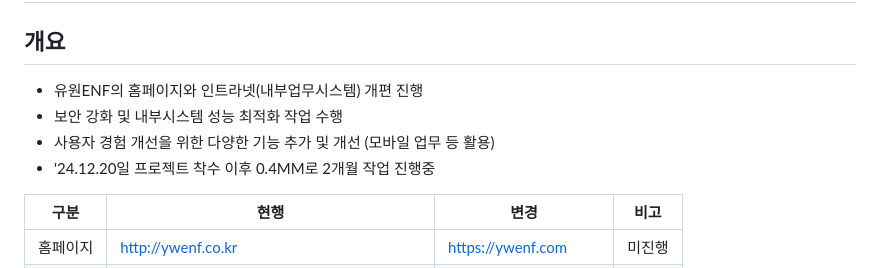
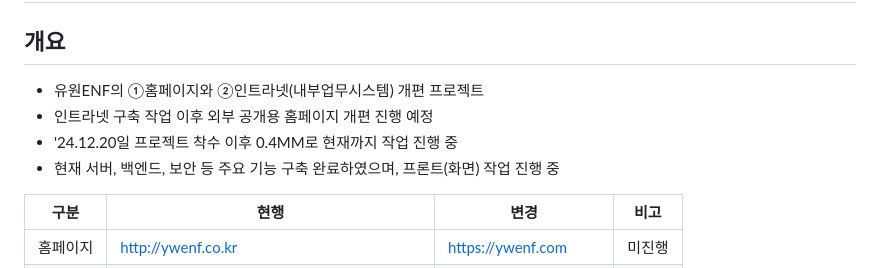
Before and after one commit to 2drgnwin/2drgnwin.github.io, a Markdown page: README.md, the part around the change. GitHub-like rendering.

```diff
--- a/README.md
+++ b/README.md
@@ -1,10 +1,10 @@
 # 유원ENF 홈페이지 개편 중간보고 ('25.2.25)
 
 ## 개요
-- 유원ENF의 홈페이지와 인트라넷(내부업무시스템) 개편 진행
-- 보안 강화 및 내부시스템 성능 최적화 작업 수행
-- 사용자 경험 개선을 위한 다양한 기능 추가 및 개선 (모바일 업무 등 활용)
-- '24.12.20일 프로젝트 착수 이후 0.4MM로 2개월 작업 진행중
+- 유원ENF의 ①홈페이지와 ②인트라넷(내부업무시스템) 개편 프로젝트
+- 인트라넷 구축 작업 이후 외부 공개용 홈페이지 개편 진행 예정
+- '24.12.20일 프로젝트 착수 이후 0.4MM로 현재까지 작업 진행 중
+- 현재 서버, 백엔드, 보안 등 주요 기능 구축 완료하였으며, 프론트(화면) 작업 진행 중
 
 | 구분      | 현행          |        변경  |         비고  |
 | ----------- | ----------- |  ----------- |----------- |
```
